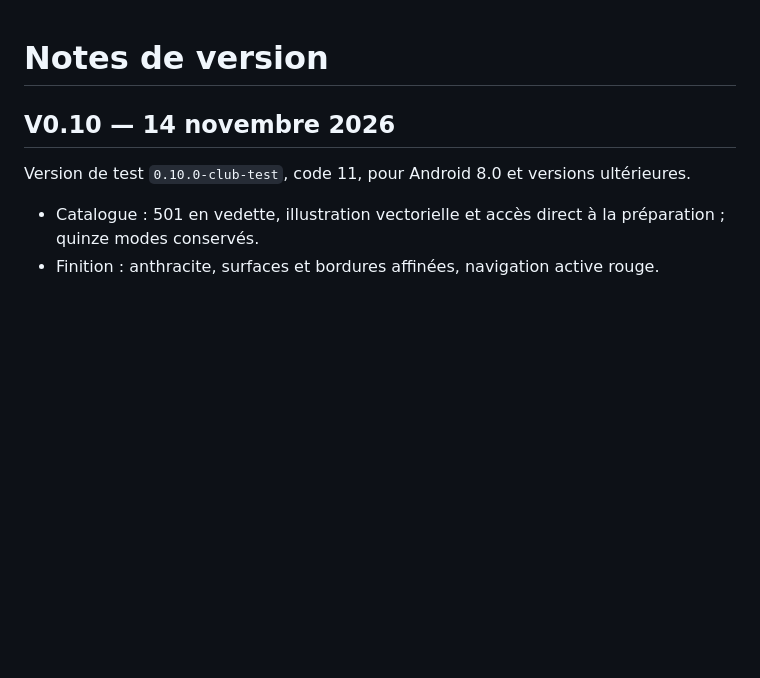
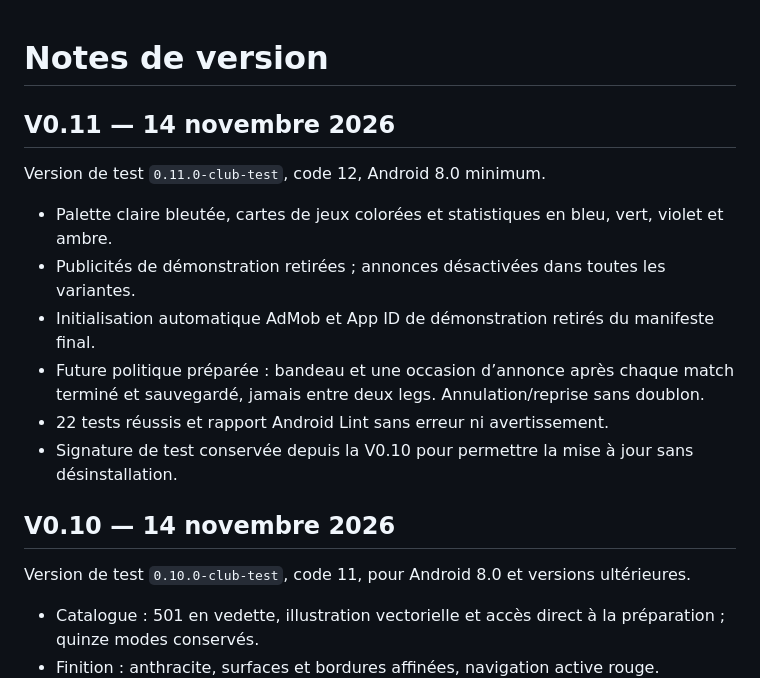
Before and after one commit to thomassauve2935-maker/dart-club-by-ajs-studio, a Markdown page: CHANGELOG.md, the part around the change. Drawn GitHub-style; blank space fills up the shorter version.

```diff
--- a/CHANGELOG.md
+++ b/CHANGELOG.md
@@ -1,4 +1,15 @@
 # Notes de version
+
+## V0.11 — 14 novembre 2026
+
+Version de test `0.11.0-club-test`, code 12, Android 8.0 minimum.
+
+- Palette claire bleutée, cartes de jeux colorées et statistiques en bleu, vert, violet et ambre.
+- Publicités de démonstration retirées ; annonces désactivées dans toutes les variantes.
+- Initialisation automatique AdMob et App ID de démonstration retirés du manifeste final.
+- Future politique préparée : bandeau et une occasion d’annonce après chaque match terminé et sauvegardé, jamais entre deux legs. Annulation/reprise sans doublon.
+- 22 tests réussis et rapport Android Lint sans erreur ni avertissement.
+- Signature de test conservée depuis la V0.10 pour permettre la mise à jour sans désinstallation.
 
 ## V0.10 — 14 novembre 2026
 
```
Also changed, not shown: README.md (+23 -23 lines), assets/v0.11/catalogue.png (added), assets/v0.11/match.png (added), assets/v0.11/profils.png (added), 3 other files.
